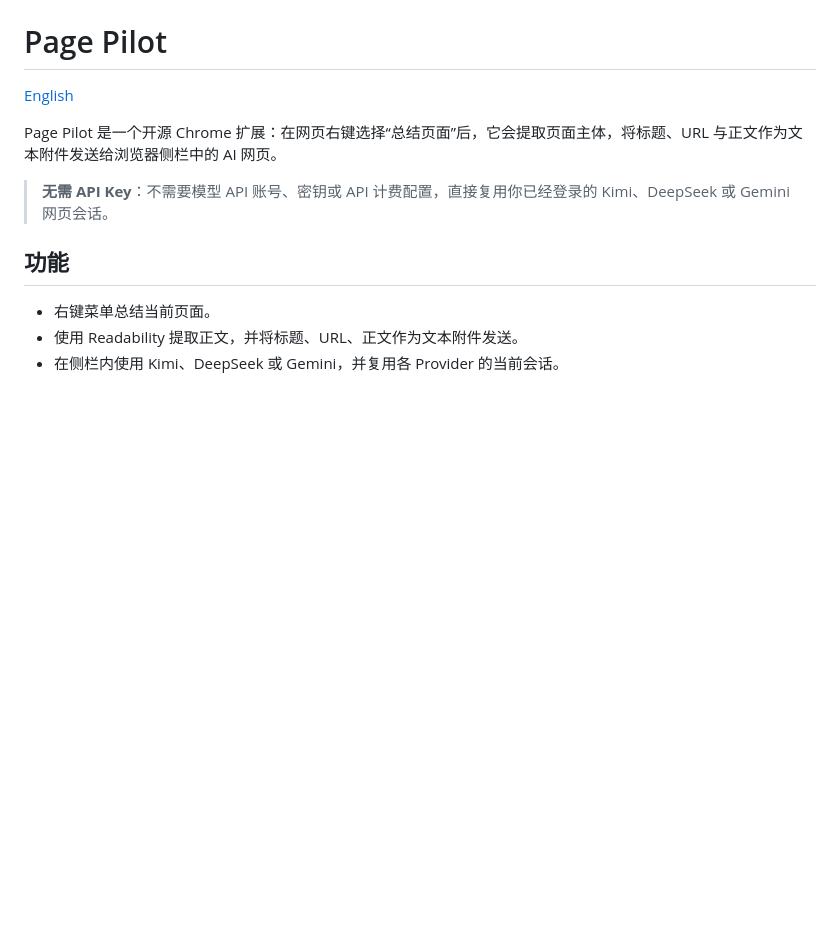
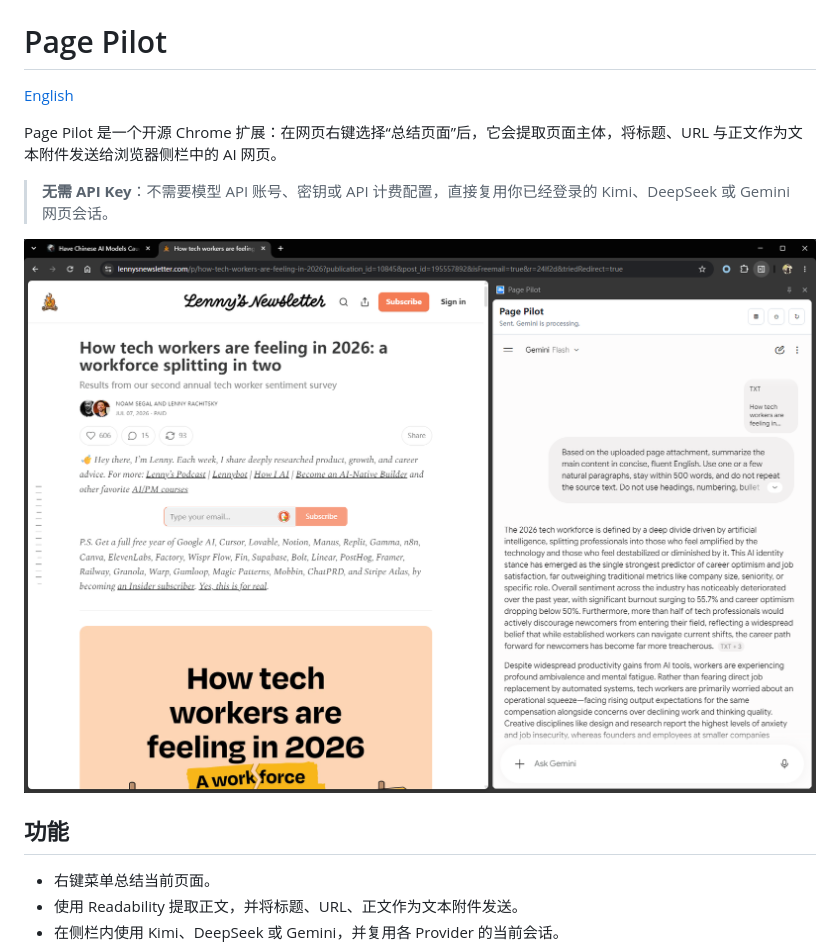
Before and after one commit to z4none/page-pilot, a Markdown page: README.zh-CN.md, the part around one of its changes. Rendered like a GitHub page; pictures changed too: screenshot.png (added); blank space fills up the shorter version.

```diff
--- a/README.zh-CN.md
+++ b/README.zh-CN.md
@@ -5,6 +5,8 @@
 Page Pilot 是一个开源 Chrome 扩展：在网页右键选择“总结页面”后，它会提取页面主体，将标题、URL 与正文作为文本附件发送给浏览器侧栏中的 AI 网页。
 
 > **无需 API Key**：不需要模型 API 账号、密钥或 API 计费配置，直接复用你已经登录的 Kimi、DeepSeek 或 Gemini 网页会话。
+
+![Page Pilot 截图](screenshot.png)
 
 ## 功能
 
```
Also changed, not shown: other parts of README.zh-CN.md (+1 -1 lines), PRIVACY.md (+1 -2 lines), README.md (+3 -1 lines), 1 other file.
